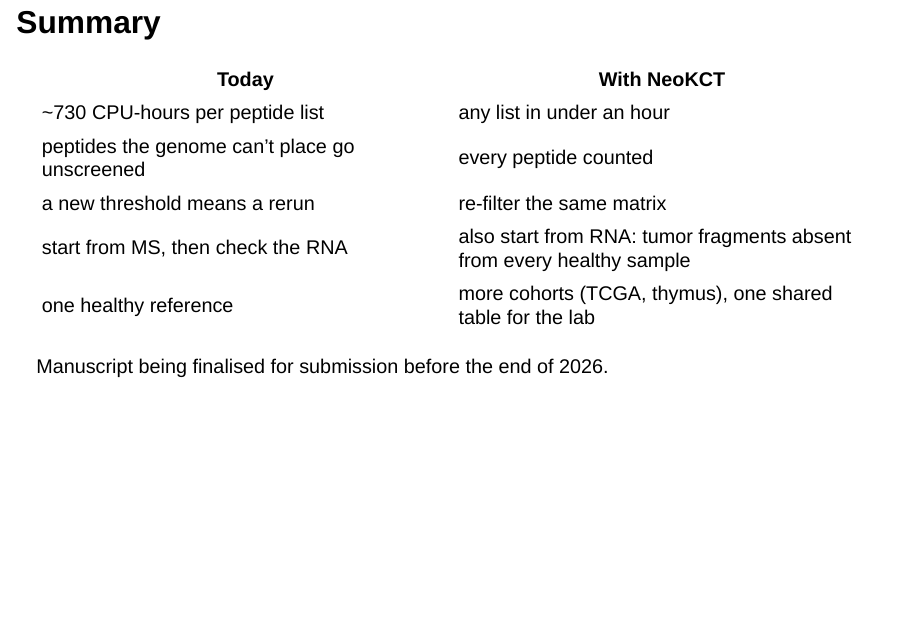
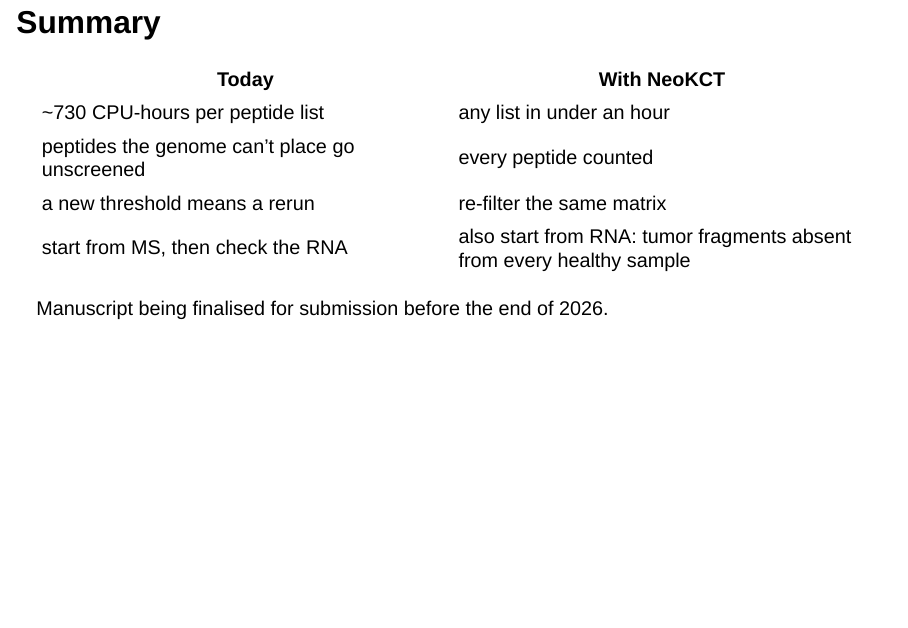
Before and after one commit to lemieux-lab/LabMeetings-Nicolas, a Quarto document (Long_Presentations/NeoKCT_IRIC_2026/presentation.qmd): page 29 of 44. Rendered offline with R 4.5, knitr and Pandoc in place of Quarto, with nearby package versions; drawn as Slidy slides in place of the format the file asks for.

Commit message:
Removed one row from summary

```diff
--- a/Long_Presentations/NeoKCT_IRIC_2026/presentation.qmd
+++ b/Long_Presentations/NeoKCT_IRIC_2026/presentation.qmd
@@ -223,7 +223,6 @@
 | peptides the genome can't place go unscreened | every peptide counted |
 | a new threshold means a rerun | re-filter the same matrix |
 | start from MS, then check the RNA | also start from RNA: tumor fragments absent from every healthy sample |
-| one healthy reference | more cohorts (TCGA, thymus), one shared table for the lab |
 
 Manuscript being finalised for submission before the end of 2026.
 
```
Also changed, not shown: 1 other file.
